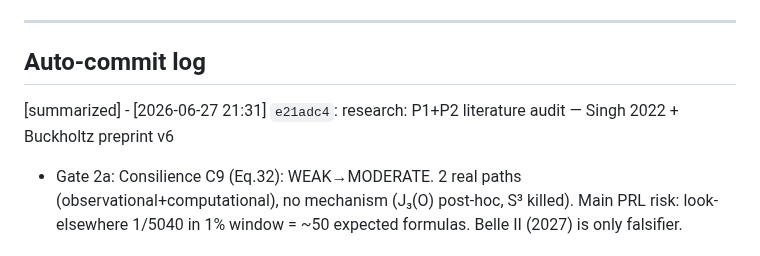
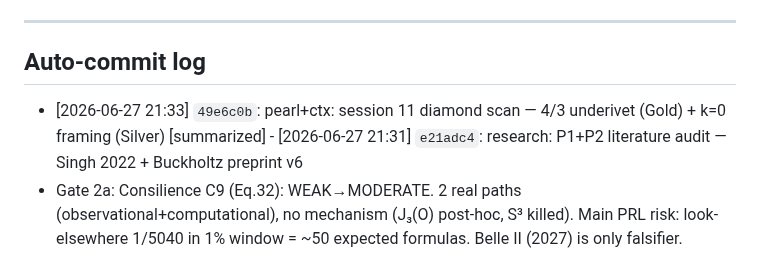
Before and after one commit to sergeeey/buckholtz-idm-multing-study, a Markdown page: .claude/memory/activeContext.md, the part around the change. Rendered like a GitHub page.

Commit message:
chore: activeContext auto-update

```diff
--- a/.claude/memory/activeContext.md
+++ b/.claude/memory/activeContext.md
@@ -877,6 +877,7 @@ PREDICTION_BLOCKED
 
 
 ## Auto-commit log
+- [2026-06-27 21:33] `49e6c0b`: pearl+ctx: session 11 diamond scan — 4/3 underivet (Gold) + k=0 framing (Silver)
 [summarized] - [2026-06-27 21:31] `e21adc4`: research: P1+P2 literature audit — Singh 2022 + Buckholtz preprint v6
 - Gate 2a: Consilience C9 (Eq.32): WEAK→MODERATE. 2 real paths (observational+computational), no mechanism (J₃(O) post-hoc, S³ killed). Main PRL risk: look-elsewhere 1/5040 in 1% window = ~50 expected formulas. Belle II (2027) is only falsifier.
 - Gate 2b: Consilience C6 (7:9:17): WEAK→MODERATE. 2 real paths (computational+predictive). Main risk: prediction relies on CDF-II, which PDG excluded. LHC Run 3 W-mass is the discriminant.
```
